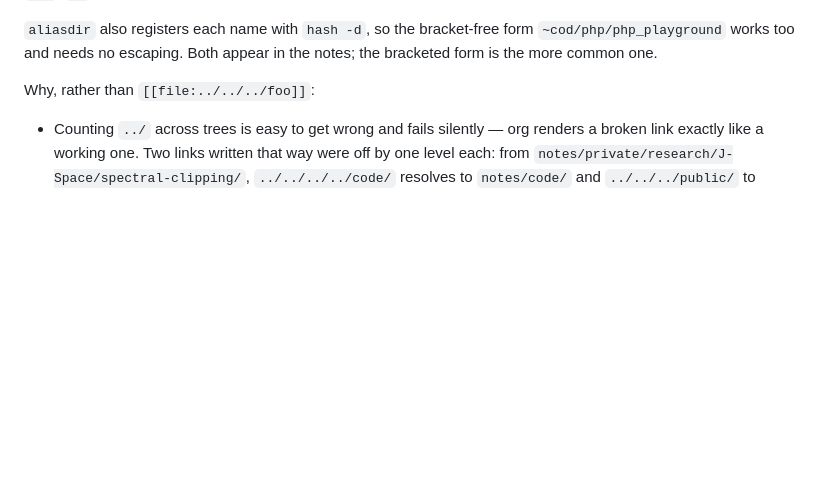
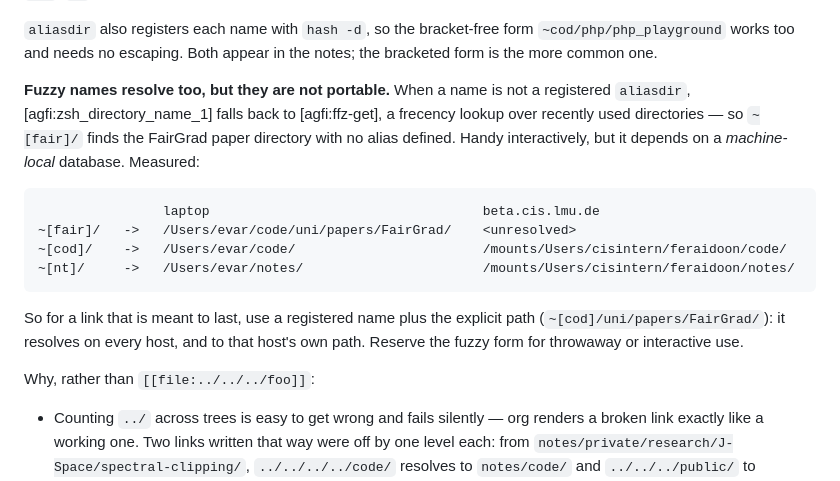
Before and after one commit to NightMachinery/.shells, a Markdown page: scripts/AGENTS.md, the part around the change. GitHub-like rendering; blank space fills up the shorter version.

Commit message:
AGENTS.md: note that fuzzy zf: names are machine-local
path-unabbrev falls back to ffz-get, a frecency lookup over recently used
directories, so ~[fair]/ finds the FairGrad paper with no alias defined.
That database is per-machine: measured, ~[fair]/ resolves on the laptop and
does not resolve on beta, while the registered ~[cod]/ and ~[nt]/ resolve on
both -- and to each host's own path.

So durable links want a registered name plus an explicit path; the fuzzy
form is for interactive use.

````diff
--- a/scripts/AGENTS.md
+++ b/scripts/AGENTS.md
@@ -31,6 +31,23 @@ calls before opening. Names come from [agfi:aliasdir]; useful ones are `nt`
 `aliasdir` also registers each name with `hash -d`, so the bracket-free
 form `~cod/php/php_playground` works too and needs no escaping. Both appear
 in the notes; the bracketed form is the more common one.
+
+**Fuzzy names resolve too, but they are not portable.** When a name is not a
+registered `aliasdir`, [agfi:zsh_directory_name_1] falls back to
+[agfi:ffz-get], a frecency lookup over recently used directories — so
+`~[fair]/` finds the FairGrad paper directory with no alias defined. Handy
+interactively, but it depends on a *machine-local* database. Measured:
+
+```
+                laptop                                   beta.cis.lmu.de
+~[fair]/   ->   /Users/evar/code/uni/papers/FairGrad/    <unresolved>
+~[cod]/    ->   /Users/evar/code/                        /mounts/Users/cisintern/feraidoon/code/
+~[nt]/     ->   /Users/evar/notes/                       /mounts/Users/cisintern/feraidoon/notes/
+```
+
+So for a link that is meant to last, use a registered name plus the explicit
+path (`~[cod]/uni/papers/FairGrad/`): it resolves on every host, and to that
+host's own path. Reserve the fuzzy form for throwaway or interactive use.
 
 Why, rather than `[[file:../../../foo]]`:
 
````
